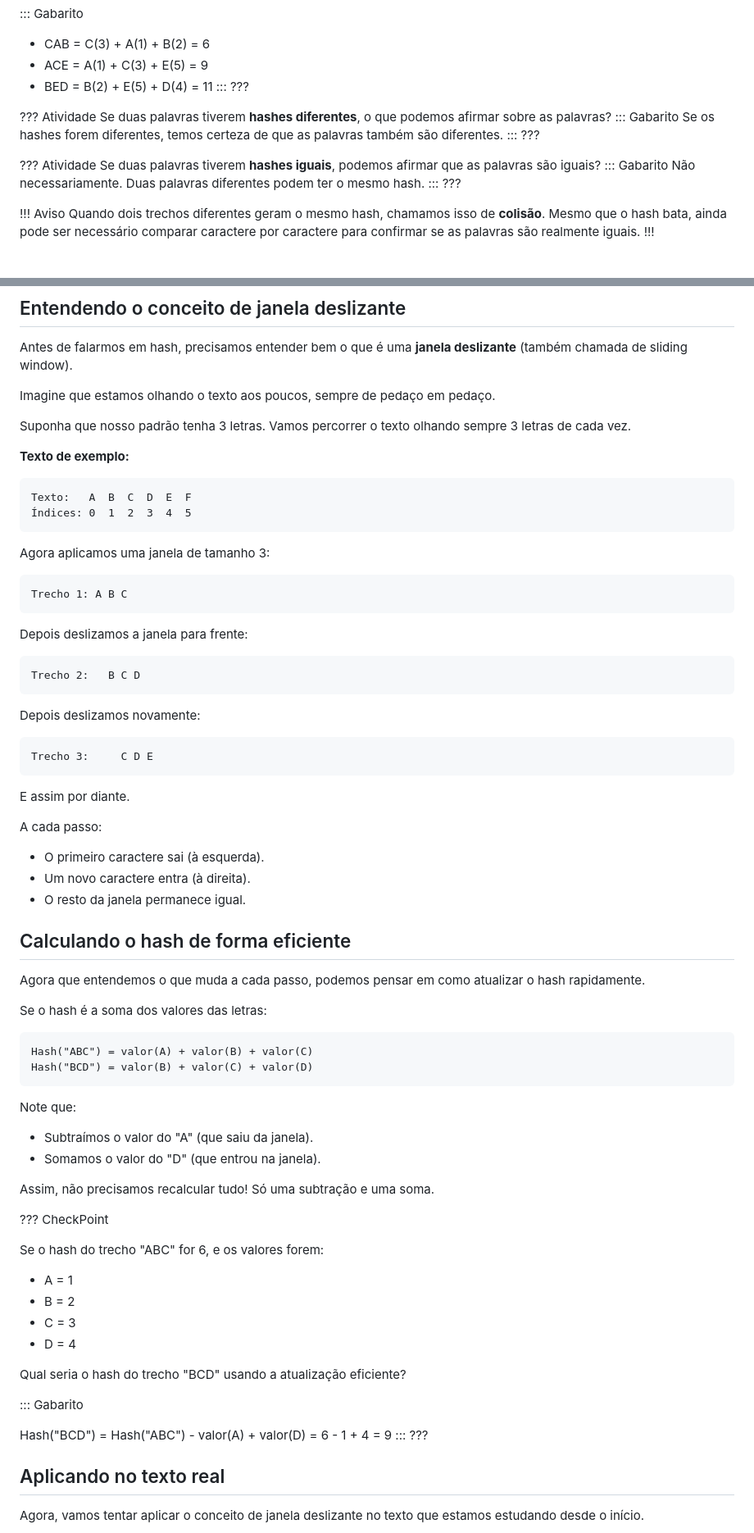
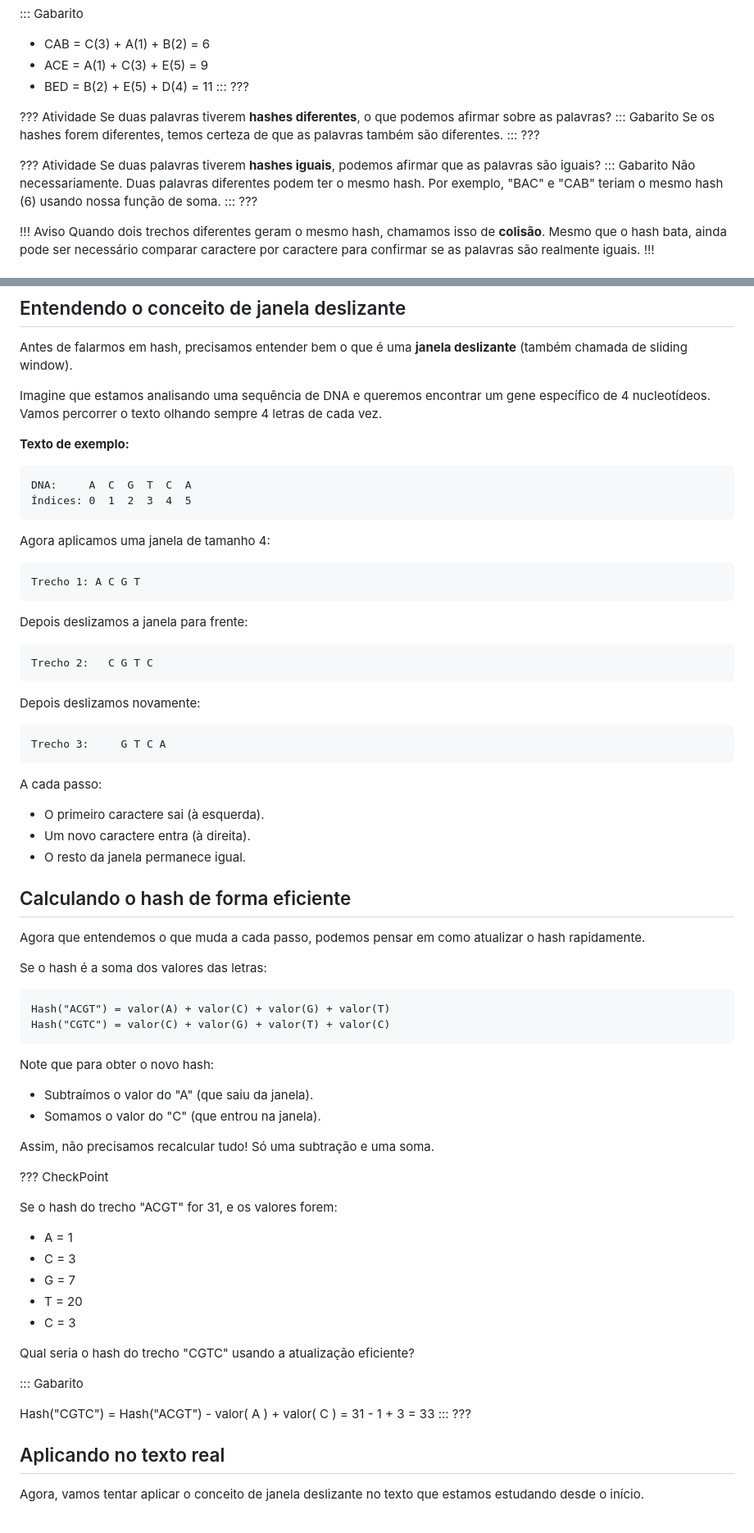
Before and after one commit to enzojunq/desprog-projeto, a Markdown page: src/index.md, 2 parts joined by grey strips. Shown at 82% size. Rendered like a GitHub page.

````diff
--- a/src/index.md
+++ b/src/index.md
@@ -171,8 +166,8 @@ Agora calcule:
 - CAB = C(3) + A(1) + B(2) = 6
 - ACE = A(1) + C(3) + E(5) = 9
 - BED = B(2) + E(5) + D(4) = 11
-  :::
-  ???
+:::
+???
 
 ??? Atividade
 Se duas palavras tiverem **hashes diferentes**, o que podemos afirmar sobre
@@ -187,7 +182,7 @@ diferentes.
 Se duas palavras tiverem **hashes iguais**, podemos afirmar que as palavras
 são iguais?
 ::: Gabarito
-Não necessariamente. Duas palavras diferentes podem ter o mesmo hash.
+Não necessariamente. Duas palavras diferentes podem ter o mesmo hash. Por exemplo, "BAC" e "CAB" teriam o mesmo hash (6) usando nossa função de soma.
 :::
 ???
 
@@ -231,37 +226,32 @@ calculado** na janela anterior.
 Antes de falarmos em hash, precisamos entender bem o que é uma **janela deslizante** (também
 chamada de sliding window).
 
-Imagine que estamos olhando o texto aos poucos, sempre de pedaço em pedaço.
-
-Suponha que nosso padrão tenha 3 letras. Vamos percorrer o texto olhando
-sempre 3 letras de cada vez.
+Imagine que estamos analisando uma sequência de DNA e queremos encontrar um gene específico de 4 nucleotídeos. Vamos percorrer o texto olhando sempre 4 letras de cada vez.
 
 **Texto de exemplo:**
 
 ```
-Texto:   A  B  C  D  E  F
+DNA:     A  C  G  T  C  A
 Índices: 0  1  2  3  4  5
 ```
 
-Agora aplicamos uma janela de tamanho 3:
+Agora aplicamos uma janela de tamanho 4:
 
 ```
-Trecho 1: A B C
+Trecho 1: A C G T
 ```
 
 Depois deslizamos a janela para frente:
 
 ```
-Trecho 2:   B C D
+Trecho 2:   C G T C
 ```
 
 Depois deslizamos novamente:
 
 ```
-Trecho 3:     C D E
+Trecho 3:     G T C A
 ```
-
-E assim por diante.
 
 A cada passo:
 
@@ -277,31 +267,32 @@ rapidamente.
 Se o hash é a soma dos valores das letras:
 
 ```
-Hash("ABC") = valor(A) + valor(B) + valor(C)
-Hash("BCD") = valor(B) + valor(C) + valor(D)
+Hash("ACGT") = valor(A) + valor(C) + valor(G) + valor(T)
+Hash("CGTC") = valor(C) + valor(G) + valor(T) + valor(C)
 ```
 
-Note que:
+Note que para obter o novo hash:
 
 - Subtraímos o valor do "A" (que saiu da janela).
-- Somamos o valor do "D" (que entrou na janela).
+- Somamos o valor do "C" (que entrou na janela).
 
 Assim, não precisamos recalcular tudo! Só uma subtração e uma soma.
 
 ??? CheckPoint
 
-Se o hash do trecho "ABC" for 6, e os valores forem:
+Se o hash do trecho "ACGT" for 31, e os valores forem:
 
 - A = 1
-- B = 2
 - C = 3
-- D = 4
+- G = 7
+- T = 20
+- C = 3
 
-Qual seria o hash do trecho "BCD" usando a atualização eficiente?
+Qual seria o hash do trecho "CGTC" usando a atualização eficiente?
 
 ::: Gabarito
 
-Hash("BCD") = Hash("ABC") - valor(A) + valor(D) = 6 - 1 + 4 = 9
+Hash("CGTC") = Hash("ACGT") - valor( A ) + valor( C ) = 31 - 1 + 3 = 33
 :::
 ???
 
````
Also changed, not shown: other parts of src/index.md (+100 -99 lines).
